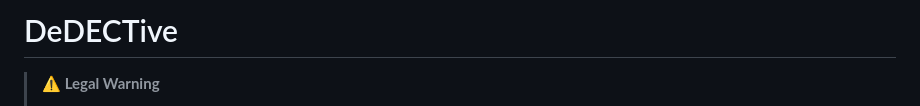
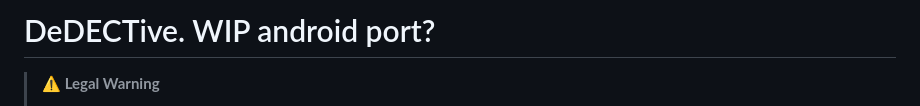
Before and after one commit to limbo111111/DeDECTive, a Markdown page: README.md, the part around the change. Drawn GitHub-style.

Commit message:
Revise README title and legal disclaimer
Updated project title and clarified legal warning.

```diff
--- a/README.md
+++ b/README.md
@@ -1,4 +1,4 @@
-# DeDECTive
+# DeDECTive.  WIP android port?
 
 > **⚠️ Legal Warning**
 >
```
